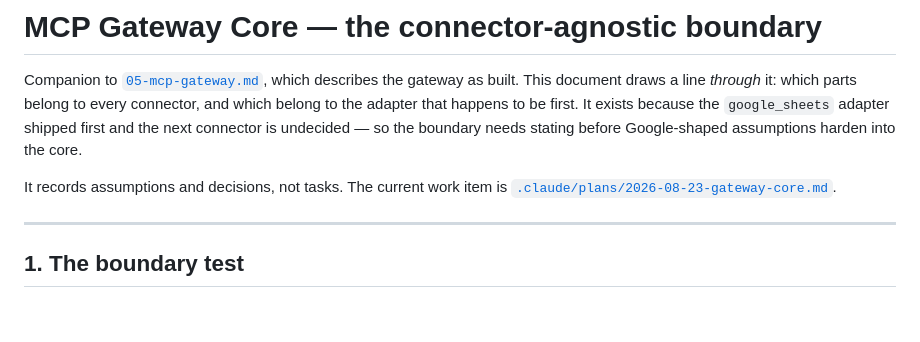
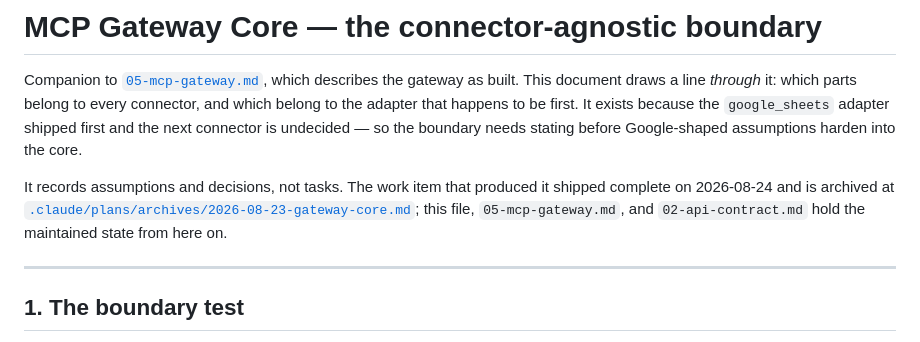
Before and after one commit to naive555/sapanjai, a Markdown page: docs/08-gateway-core.md, the part around the change. GitHub-like rendering; blank space fills up the shorter version.

Commit message:
chore: archive gateway-core plan and update doc references
Archived the completed gateway-core plan into archives/ and updated relative links in docs/08-gateway-core.md to reflect the new location.

```diff
--- a/docs/08-gateway-core.md
+++ b/docs/08-gateway-core.md
@@ -7,8 +7,11 @@ It exists because the `google_sheets` adapter shipped first and the next
 connector is undecided — so the boundary needs stating before Google-shaped
 assumptions harden into the core.
 
-It records assumptions and decisions, not tasks. The current work item is
-[`.claude/plans/2026-08-23-gateway-core.md`](../.claude/plans/2026-08-23-gateway-core.md).
+It records assumptions and decisions, not tasks. The work item that produced
+it shipped complete on 2026-08-24 and is archived at
+[`.claude/plans/archives/2026-08-23-gateway-core.md`](../.claude/plans/archives/2026-08-23-gateway-core.md);
+this file, `05-mcp-gateway.md`, and `02-api-contract.md` hold the maintained
+state from here on.
 
 ---
 
```
Also changed, not shown: 2 other files.
